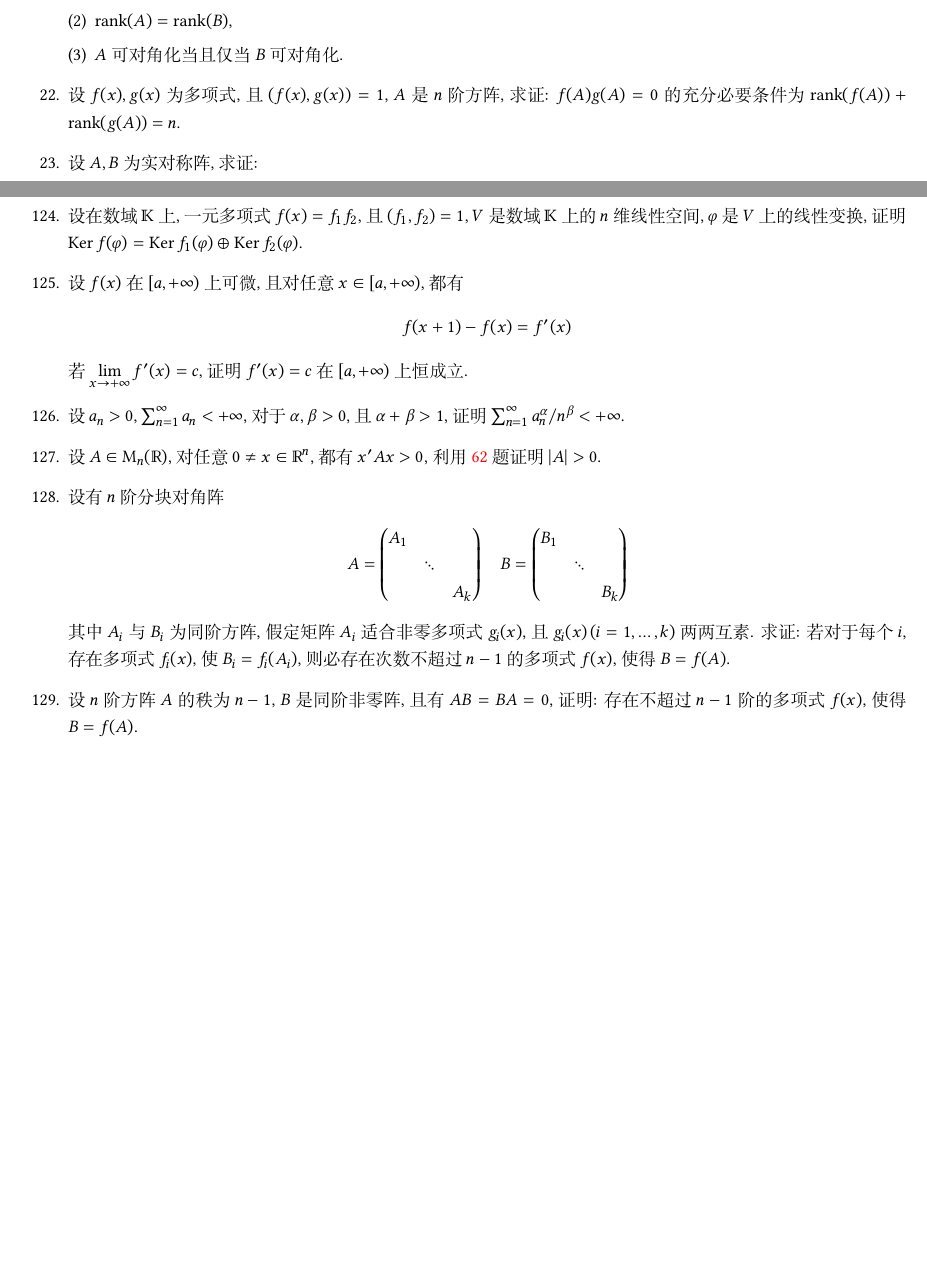
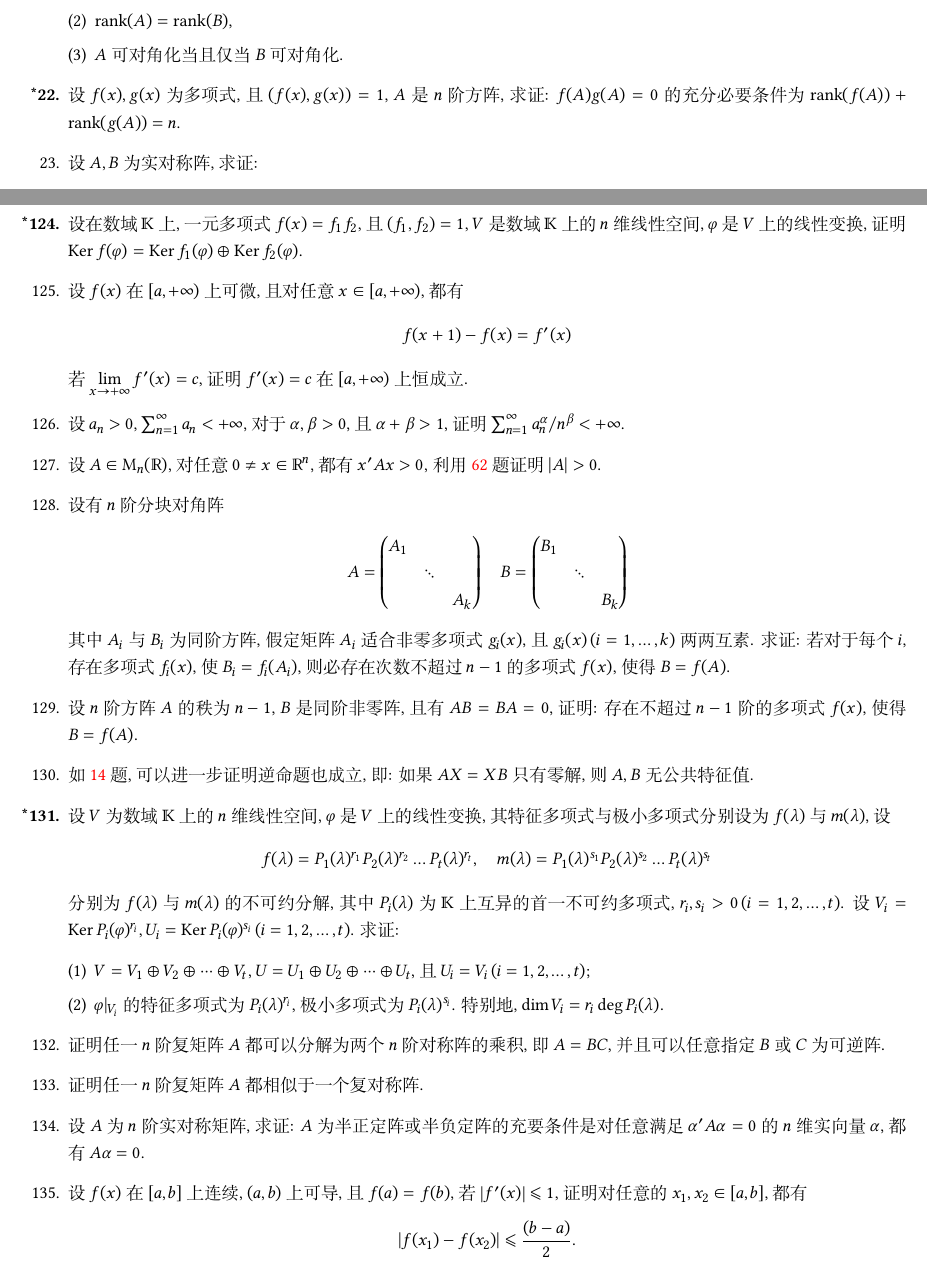
Before and after one commit to syvshc/exam, a LaTeX problem sheet (exam.tex): two parts of pages 2 and 10 of 10, joined at a grey line, cut so that both start at the same text, the shorter picture padded with empty space. Compiled offline with XeLaTeX; a missing font is replaced by an installed copy or a similar font.

Commit message:
add exersise

```diff
--- a/exam.tex
+++ b/exam.tex
@@ -111,7 +123,7 @@
         \item $ \rank(A) = \rank(B) $,
         \item $ A $ 可对角化当且仅当 $ B $ 可对角化.
     \end{enumerate}
-    \item 设 $ f(x), g(x) $ 为多项式, 且 $ (f(x), g(x)) = 1 $, $ A $ 是 $ n $ 阶方阵, 求证: $ f(A)g(A) = 0 $ 的充分必要条件为 $ \rank(f(A)) + \rank(g(A)) = n $.
+    \sitem 设 $ f(x), g(x) $ 为多项式, 且 $ (f(x), g(x)) = 1 $, $ A $ 是 $ n $ 阶方阵, 求证: $ f(A)g(A) = 0 $ 的充分必要条件为 $ \rank(f(A)) + \rank(g(A)) = n $.
     \item 设 $ A, B $ 为实对称阵, 求证:
     \begin{enumerate}
         \item 若 $ A $ 正定, 则存在实可逆阵 $ P $ 使得 $ P'AP $ 和 $ P'BP $ 同时为对角阵;
@@ -416,7 +428,7 @@
     \item 已知 $ \sum_{n=1}^{\infty}(a_{n} - a_{n-1}) $ 绝对收敛, $ \sum_{n=1}^{\infty}b_{n} $ 收敛, 证明 $ \sum_{n=1}^{\infty}a_{n}b_{n} $ 收敛.
     \item 设 $ A, B \in \MM[\C] $, 若 $ AB = BA $, 则 $ A, B $ 至少有一个公共的特征向量.
     \item 设 $ \varphi $ 是 $ n $ 维复线性空间 $ V $ 上的线性变换, 求证 $ \varphi $ 可对角化的充要条件是对 $ \varphi $ 的任一特征值 $ \lambda_{0} $, 总有 $ \Ker(\varphi - \lambda_{0}I) \cap \Image(\varphi - \lambda_{0}I) = 0 $.
-    \item 设在数域 $ \K $ 上, 一元多项式 $ f(x) = f_{1}f_{2} $, 且 $ (f_{1}, f_{2}) = 1 $, $ V $ 是数域 $ \K $ 上的 $ n $ 维线性空间, $ \varphi $ 是 $ V $ 上的线性变换, 证明 $ \Ker f(\varphi) = \Ker f_{1}(\varphi) \oplus \Ker f_{2}(\varphi) $.
+    \sitem 设在数域 $ \K $ 上, 一元多项式 $ f(x) = f_{1}f_{2} $, 且 $ (f_{1}, f_{2}) = 1 $, $ V $ 是数域 $ \K $ 上的 $ n $ 维线性空间, $ \varphi $ 是 $ V $ 上的线性变换, 证明 $ \Ker f(\varphi) = \Ker f_{1}(\varphi) \oplus \Ker f_{2}(\varphi) $.
     \item 设 $ f(x) $ 在 $ [a, +\infty) $ 上可微, 且对任意 $ x \in [a, +\infty) $, 都有
     \begin{align*}
         f(x+1) - f(x) = f'(x)
@@ -439,5 +451,22 @@
     \end{align*}
     其中 $ A_{i} $ 与 $ B_{i} $ 为同阶方阵, 假定矩阵 $ A_{i} $ 适合非零多项式 $ g_{i}(x) $, 且 $ g_{i}(x)\,(i = 1, \dots, k) $ 两两互素. 求证: 若对于每个 $ i $, 存在多项式 $ f_{i}(x) $, 使 $ B_{i} = f_{i}(A_{i}) $, 则必存在次数不超过 $ n-1 $ 的多项式 $ f(x) $, 使得 $ B = f(A) $.
     \item 设 $ n $ 阶方阵 $ A $ 的秩为 $ n-1 $, $ B $ 是同阶非零阵, 且有 $ AB = BA = 0 $, 证明: 存在不超过 $ n-1 $ 阶的多项式 $ f(x) $, 使得 $ B = f(A) $.
+    \item 如 \ref{item:AX=XB} 题, 可以进一步证明逆命题也成立, 即: 如果 $ AX = XB $ 只有零解, 则 $ A, B $ 无公共特征值.
+    \sitem 设 $ V $ 为数域 $ \K $ 上的 $ n $ 维线性空间, $ \varphi $ 是 $ V $ 上的线性变换, 其特征多项式与极小多项式分别设为 $ f(\lambda) $ 与 $ m(\lambda) $, 设
+    \begin{align*}
+        f(\lambda) = P_{1}(\lambda)^{r_{1}}P_{2}(\lambda)^{r_{2}}\dots P_{t}(\lambda)^{r_{t}}, \quad m(\lambda) = P_{1}(\lambda)^{s_{1}}P_{2}(\lambda)^{s_{2}}\dots P_{t}(\lambda)^{s_{t}}
+    \end{align*}
+    分别为 $ f(\lambda) $ 与 $ m(\lambda) $ 的不可约分解, 其中 $ P_{i}(\lambda) $ 为 $ \K $ 上互异的首一不可约多项式, $ r_{i}, s_{i} > 0\, (i = 1, 2, \dots, t) $. 设 $ V_{i} = \Ker P_{i}(\varphi)^{r_{i}} $, $ U_{i} = \Ker P_{i}(\varphi)^{s_{i}}\,(i = 1, 2, \dots, t) $. 求证:
+    \begin{enumerate}
+        \item $ V = V_{1} \oplus V_{2} \oplus \dots \oplus V_{t} $, $ U = U_{1} \oplus U_{2} \oplus \dots \oplus U_{t} $, 且 $ U_{i} = V_{i}\,(i = 1, 2, \dots, t) $;
+        \item $ \varphi|_{V_{i}} $ 的特征多项式为 $ P_{i}(\lambda)^{r_{i}} $, 极小多项式为 $ P_{i}(\lambda)^{s_{i}} $. 特别地, $ \dim V_{i} = r_{i}\deg P_{i}(\lambda) $.
+    \end{enumerate}
+    \item 证明任一 $ n $ 阶复矩阵 $ A $ 都可以分解为两个 $ n $ 阶对称阵的乘积, 即 $ A = BC $, 并且可以任意指定 $ B $ 或 $ C $ 为可逆阵.
+    \item 证明任一 $ n $ 阶复矩阵 $ A $ 都相似于一个复对称阵.
+    \item 设 $ A $ 为 $ n $ 阶实对称矩阵, 求证: $ A $ 为半正定阵或半负定阵的充要条件是对任意满足 $ \alpha' A\alpha = 0 $ 的 $ n $ 维实向量 $ \alpha $, 都有 $ A\alpha = 0 $.
+    \item 设 $ f(x) $ 在 $ [a, b] $ 上连续, $ (a, b) $ 上可导, 且 $ f(a) = f(b) $, 若 $ \abs{f'(x)} \leqslant 1 $, 证明对任意的 $ x_{1}, x_{2} \in [a, b] $, 都有
+    \begin{align*}
+        \abs{f(x_{1}) - f(x_{2})} \leqslant \frac{(b - a)}{2}.
+    \end{align*}
 \end{enumerate}
 \end{document}
```
Also changed, not shown: exam.pdf, exam.tex (16 more changed lines).
